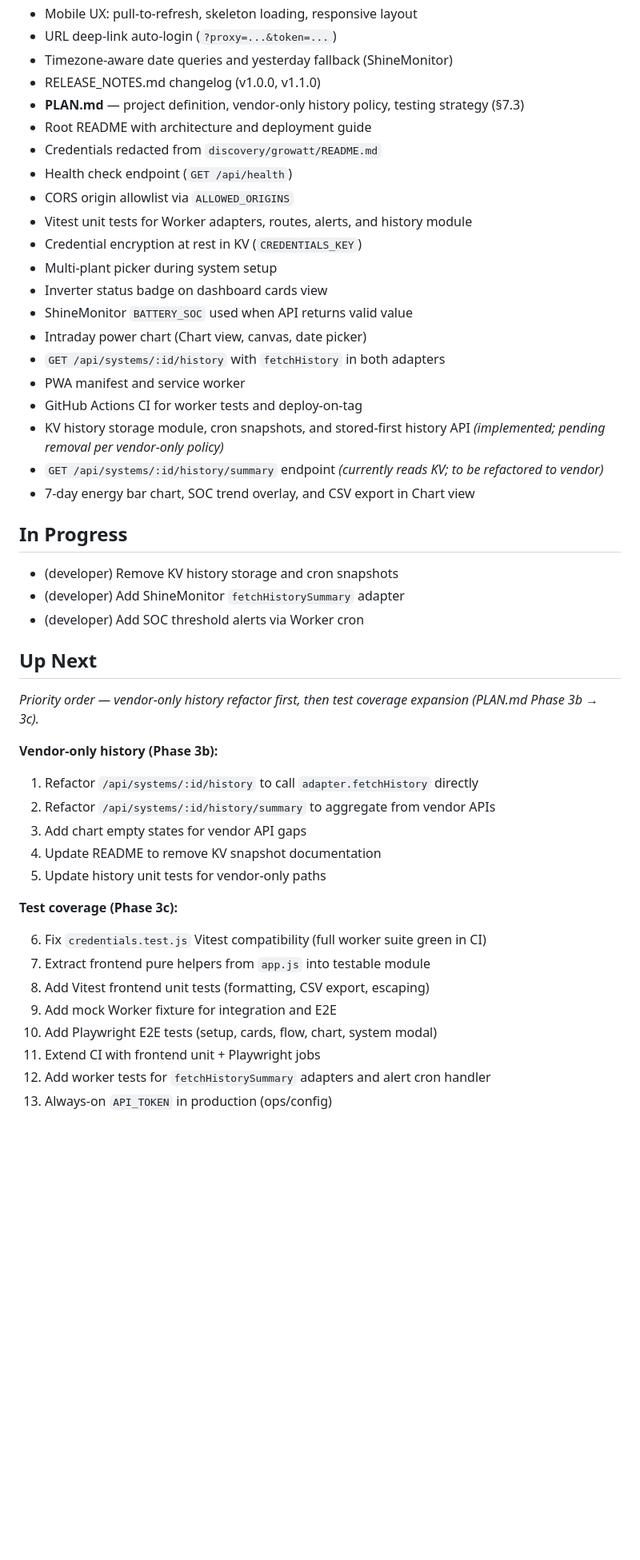
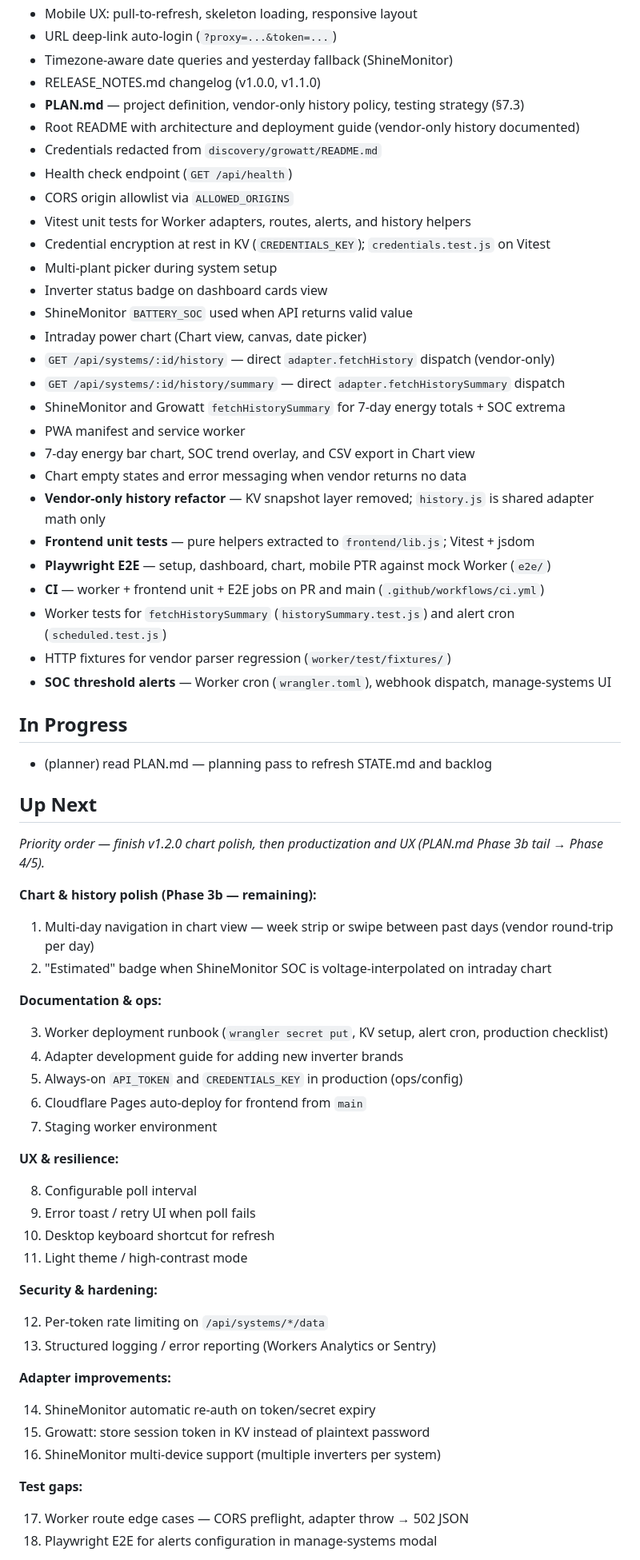
Before and after one commit to caspercba/solar, a Markdown page: STATE.md, the part around one of its changes. Shown at 80% size. Rendered like a GitHub page; blank space fills up the shorter version.

Commit message:
docs: update STATE.md after planning pass
Reflect vendor-only history completion, full test/CI coverage, and SOC
alerts; refresh Up Next from PLAN.md gaps for v1.2.0 and beyond.

Co-authored-by: Cursor <cursoragent@cursor.com>

```diff
--- a/STATE.md
+++ b/STATE.md
@@ -15,48 +15,71 @@ _Last updated: 2026-07-03_
 - Timezone-aware date queries and yesterday fallback (ShineMonitor)
 - RELEASE_NOTES.md changelog (v1.0.0, v1.1.0)
 - **PLAN.md** — project definition, vendor-only history policy, testing strategy (§7.3)
-- Root README with architecture and deployment guide
+- Root README with architecture and deployment guide (vendor-only history documented)
 - Credentials redacted from `discovery/growatt/README.md`
 - Health check endpoint (`GET /api/health`)
 - CORS origin allowlist via `ALLOWED_ORIGINS`
-- Vitest unit tests for Worker adapters, routes, alerts, and history module
-- Credential encryption at rest in KV (`CREDENTIALS_KEY`)
+- Vitest unit tests for Worker adapters, routes, alerts, and history helpers
+- Credential encryption at rest in KV (`CREDENTIALS_KEY`); `credentials.test.js` on Vitest
 - Multi-plant picker during system setup
 - Inverter status badge on dashboard cards view
 - ShineMonitor `BATTERY_SOC` used when API returns valid value
 - Intraday power chart (Chart view, canvas, date picker)
-- `GET /api/systems/:id/history` with `fetchHistory` in both adapters
+- `GET /api/systems/:id/history` — direct `adapter.fetchHistory` dispatch (vendor-only)
+- `GET /api/systems/:id/history/summary` — direct `adapter.fetchHistorySummary` dispatch
+- ShineMonitor and Growatt `fetchHistorySummary` for 7-day energy totals + SOC extrema
 - PWA manifest and service worker
-- GitHub Actions CI for worker tests and deploy-on-tag
-- KV history storage module, cron snapshots, and stored-first history API _(implemented; pending removal per vendor-only policy)_
-- `GET /api/systems/:id/history/summary` endpoint _(currently reads KV; to be refactored to vendor)_
 - 7-day energy bar chart, SOC trend overlay, and CSV export in Chart view
+- Chart empty states and error messaging when vendor returns no data
+- **Vendor-only history refactor** — KV snapshot layer removed; `history.js` is shared adapter math only
+- **Frontend unit tests** — pure helpers extracted to `frontend/lib.js`; Vitest + jsdom
+- **Playwright E2E** — setup, dashboard, chart, mobile PTR against mock Worker (`e2e/`)
+- **CI** — worker + frontend unit + E2E jobs on PR and main (`.github/workflows/ci.yml`)
+- Worker tests for `fetchHistorySummary` (`historySummary.test.js`) and alert cron (`scheduled.test.js`)
+- HTTP fixtures for vendor parser regression (`worker/test/fixtures/`)
+- **SOC threshold alerts** — Worker cron (`wrangler.toml`), webhook dispatch, manage-systems UI
 
 ## In Progress
 
-- (developer) Remove KV history storage and cron snapshots
-- (developer) Add ShineMonitor `fetchHistorySummary` adapter
-- (developer) Add SOC threshold alerts via Worker cron
+- (planner) read PLAN.md — planning pass to refresh STATE.md and backlog
 
 ## Up Next
 
-_Priority order — vendor-only history refactor first, then test coverage expansion (PLAN.md Phase 3b → 3c)._
+_Priority order — finish v1.2.0 chart polish, then productization and UX (PLAN.md Phase 3b tail → Phase 4/5)._
 
-**Vendor-only history (Phase 3b):**
+**Chart & history polish (Phase 3b — remaining):**
 
-1. Refactor `/api/systems/:id/history` to call `adapter.fetchHistory` directly
-2. Refactor `/api/systems/:id/history/summary` to aggregate from vendor APIs
-3. Add chart empty states for vendor API gaps
-4. Update README to remove KV snapshot documentation
-5. Update history unit tests for vendor-only paths
+1. Multi-day navigation in chart view — week strip or swipe between past days (vendor round-trip per day)
+2. "Estimated" badge when ShineMonitor SOC is voltage-interpolated on intraday chart
 
-**Test coverage (Phase 3c):**
+**Documentation & ops:**
 
-6. Fix `credentials.test.js` Vitest compatibility (full worker suite green in CI)
-7. Extract frontend pure helpers from `app.js` into testable module
-8. Add Vitest frontend unit tests (formatting, CSV export, escaping)
-9. Add mock Worker fixture for integration and E2E
-10. Add Playwright E2E tests (setup, cards, flow, chart, system modal)
-11. Extend CI with frontend unit + Playwright jobs
-12. Add worker tests for `fetchHistorySummary` adapters and alert cron handler
-13. Always-on `API_TOKEN` in production (ops/config)
+3. Worker deployment runbook (`wrangler secret put`, KV setup, alert cron, production checklist)
+4. Adapter development guide for adding new inverter brands
+5. Always-on `API_TOKEN` and `CREDENTIALS_KEY` in production (ops/config)
+6. Cloudflare Pages auto-deploy for frontend from `main`
+7. Staging worker environment
+
+**UX & resilience:**
+
+8. Configurable poll interval
+9. Error toast / retry UI when poll fails
+10. Desktop keyboard shortcut for refresh
+11. Light theme / high-contrast mode
+
+**Security & hardening:**
+
+12. Per-token rate limiting on `/api/systems/*/data`
+13. Structured logging / error reporting (Workers Analytics or Sentry)
+
+**Adapter improvements:**
+
+14. ShineMonitor automatic re-auth on token/secret expiry
+15. Growatt: store session token in KV instead of plaintext password
+16. ShineMonitor multi-device support (multiple inverters per system)
+
+**Test gaps:**
+
+17. Worker route edge cases — CORS preflight, adapter throw → 502 JSON
+18. Playwright E2E for alerts configuration in manage-systems modal
+
```
Also changed, not shown: other parts of STATE.md (+19 -8 lines).
